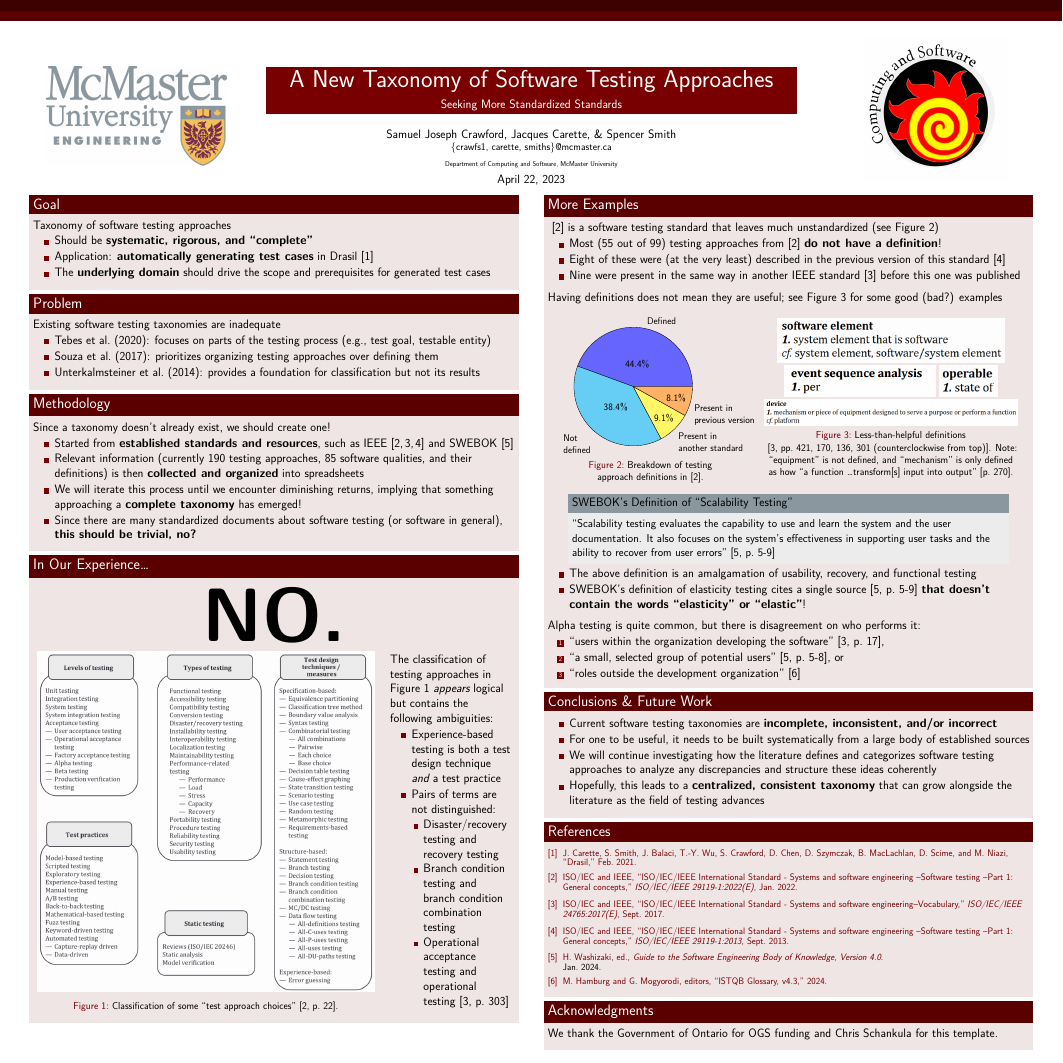
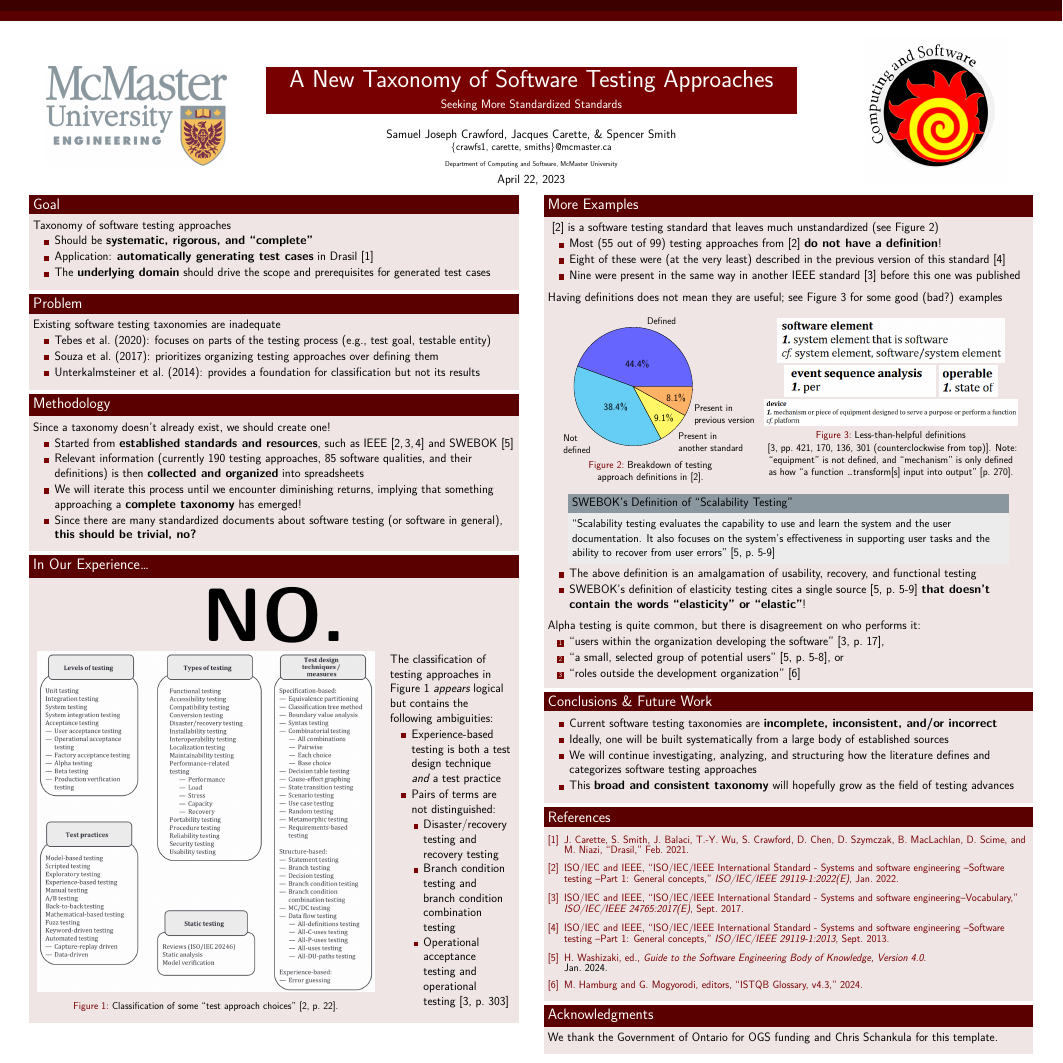
Before and after one commit to samm82/TestingTesting, a LaTeX poster (poster.tex): the whole page. Compiled offline with XeLaTeX.

Commit message:
Refactor Conclusions & Future Work section

```diff
--- a/poster.tex
+++ b/poster.tex
@@ -277,14 +277,13 @@
             \begin{itemize}
                 \item Current software testing taxonomies are \textbf{incomplete,
                           inconsistent, and/or incorrect}
-                \item For one to be useful, it needs to be built systematically
+                \item Ideally, one will be built systematically
                       from a large body of established sources
-                \item We will continue investigating how the literature defines
-                      and categorizes software testing approaches to analyze any
-                      discrepancies and structure these ideas coherently
-                \item Hopefully, this leads to a \textbf{centralized, consistent
-                          taxonomy} that can grow alongside the literature as the
-                      field of testing advances
+                \item We will continue investigating, analyzing, and structuring
+                      how the literature defines
+                      and categorizes software testing approaches
+                \item This \textbf{broad and consistent taxonomy} will hopefully
+                      grow as the field of testing advances
             \end{itemize}
             \vspace{5mm}
         \end{block}
```
Also changed, not shown: poster.pdf, poster.tex (2 more changed lines).
